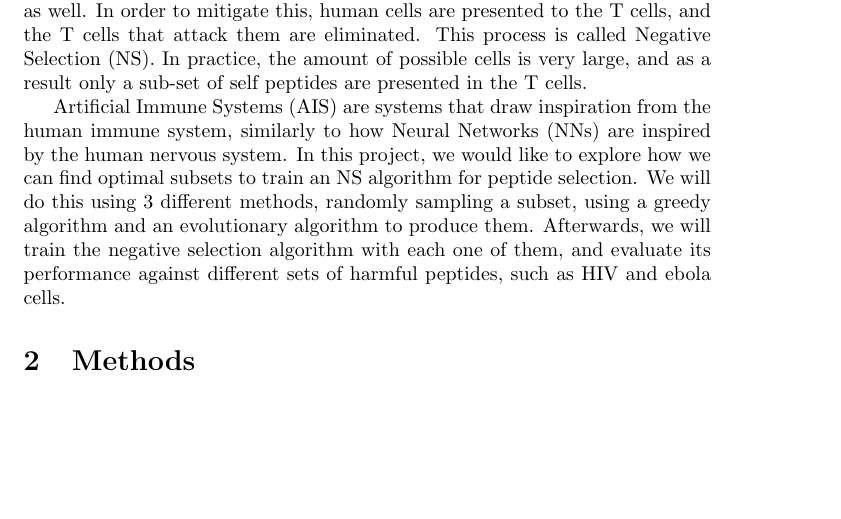
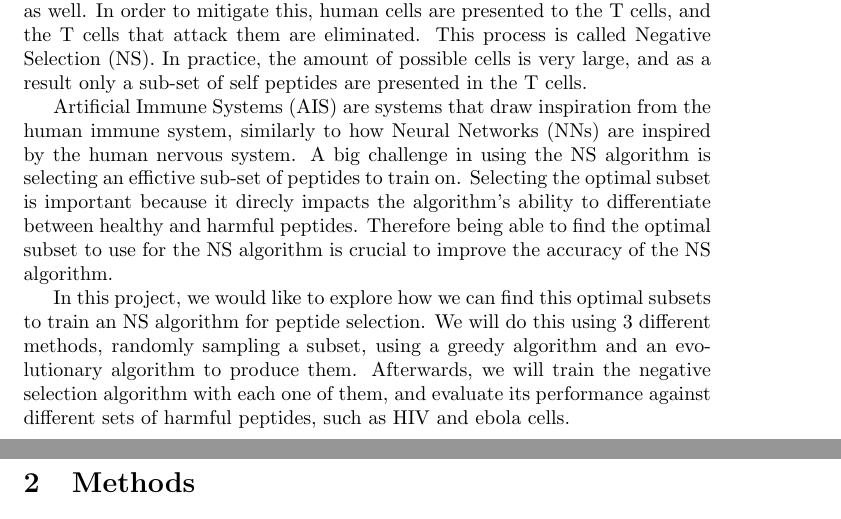
Before and after one commit to VaggelisSpi/NaCo_Project, a LaTeX document (project/report/main.tex): part of page 1 of 2 before the commit and two parts of pages 1 and 2 of 2 after it, the two joined at a grey line, cut so that both start at the same text, the shorter picture padded with empty space. Compiled offline with pdfLaTeX.

Commit message:
Small addition to introduction about why important

```diff
--- a/project/report/main.tex
+++ b/project/report/main.tex
@@ -27,11 +27,16 @@ are eliminated. This process is called Negative Selection (NS). In practice, the
 in the T cells.
 
 Artificial Immune Systems (AIS) are systems that draw inspiration from the human immune system, similarly to how Neural
-Networks (NNs) are inspired by the human nervous system. In this project, we would like to explore how we can find
-optimal subsets to train an NS algorithm for peptide selection. We will do this using 3 different methods, randomly
+Networks (NNs) are inspired by the human nervous system. A big challenge in using the NS algorithm is selecting an effictive sub-set of peptides to train on.
+Selecting the optimal subset is important because it direcly impacts the algorithm's ability to differentiate between healthy and harmful peptides.
+Therefore being able to find the optimal subset to use for the NS algorithm is crucial to improve the accuracy of the NS algorithm.
+
+In this project, we would like to explore how we can find this optimal subsets to train an NS algorithm for peptide selection. We will do this using 3 different methods, randomly
 sampling a subset, using a greedy algorithm and an evolutionary algorithm to produce them. Afterwards, we will train the
 negative selection algorithm with each one of them, and evaluate its performance against different sets of harmful
 peptides, such as HIV and ebola cells.
+
+
 
 
 
```
Also changed, not shown: project/report/main.pdf, 5 other files.
